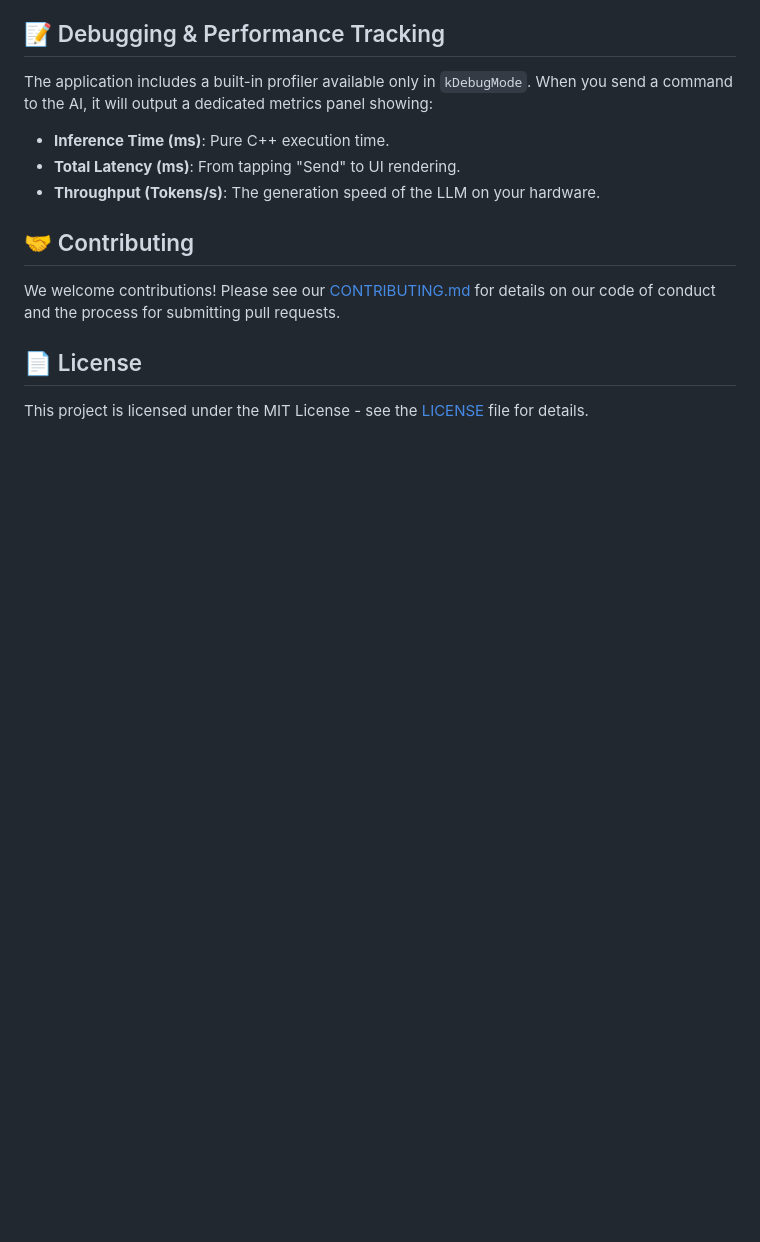
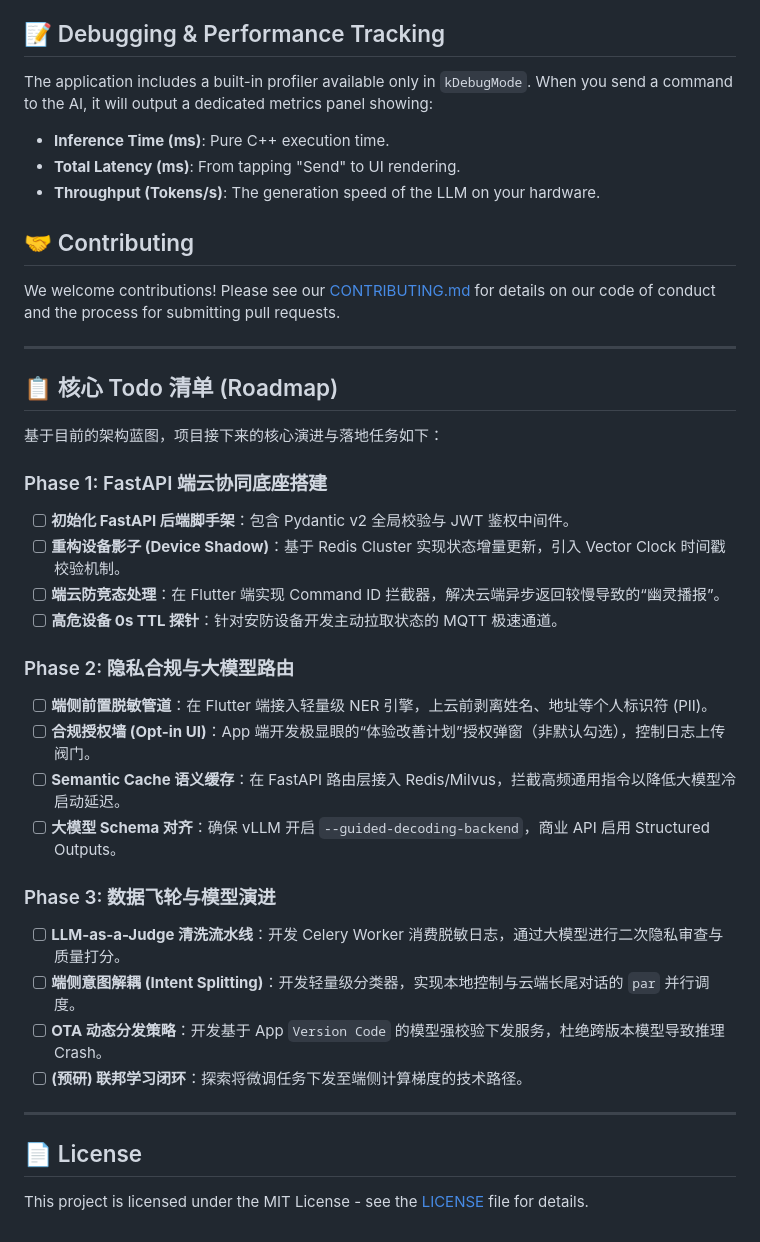
Before and after one commit to aidencck/smart_home_app_on_device_ai, a Markdown page: README.md, the part around the change. Drawn GitHub-style; blank space fills up the shorter version.

Commit message:
docs: Add Roadmap / Todo list to README

```diff
--- a/README.md
+++ b/README.md
@@ -391,6 +391,32 @@ The application includes a built-in profiler available only in `kDebugMode`. Whe
 
 We welcome contributions! Please see our [CONTRIBUTING.md](CONTRIBUTING.md) for details on our code of conduct and the process for submitting pull requests.
 
+---
+
+## 📋 核心 Todo 清单 (Roadmap)
+
+基于目前的架构蓝图，项目接下来的核心演进与落地任务如下：
+
+### Phase 1: FastAPI 端云协同底座搭建
+- [ ] **初始化 FastAPI 后端脚手架**：包含 Pydantic v2 全局校验与 JWT 鉴权中间件。
+- [ ] **重构设备影子 (Device Shadow)**：基于 Redis Cluster 实现状态增量更新，引入 Vector Clock 时间戳校验机制。
+- [ ] **端云防竞态处理**：在 Flutter 端实现 Command ID 拦截器，解决云端异步返回较慢导致的“幽灵播报”。
+- [ ] **高危设备 0s TTL 探针**：针对安防设备开发主动拉取状态的 MQTT 极速通道。
+
+### Phase 2: 隐私合规与大模型路由
+- [ ] **端侧前置脱敏管道**：在 Flutter 端接入轻量级 NER 引擎，上云前剥离姓名、地址等个人标识符 (PII)。
+- [ ] **合规授权墙 (Opt-in UI)**：App 端开发极显眼的“体验改善计划”授权弹窗（非默认勾选），控制日志上传阀门。
+- [ ] **Semantic Cache 语义缓存**：在 FastAPI 路由层接入 Redis/Milvus，拦截高频通用指令以降低大模型冷启动延迟。
+- [ ] **大模型 Schema 对齐**：确保 vLLM 开启 `--guided-decoding-backend`，商业 API 启用 Structured Outputs。
+
+### Phase 3: 数据飞轮与模型演进
+- [ ] **LLM-as-a-Judge 清洗流水线**：开发 Celery Worker 消费脱敏日志，通过大模型进行二次隐私审查与质量打分。
+- [ ] **端侧意图解耦 (Intent Splitting)**：开发轻量级分类器，实现本地控制与云端长尾对话的 `par` 并行调度。
+- [ ] **OTA 动态分发策略**：开发基于 App `Version Code` 的模型强校验下发服务，杜绝跨版本模型导致推理 Crash。
+- [ ] **(预研) 联邦学习闭环**：探索将微调任务下发至端侧计算梯度的技术路径。
+
+---
+
 ## 📄 License
 
 This project is licensed under the MIT License - see the [LICENSE](LICENSE) file for details.
```
